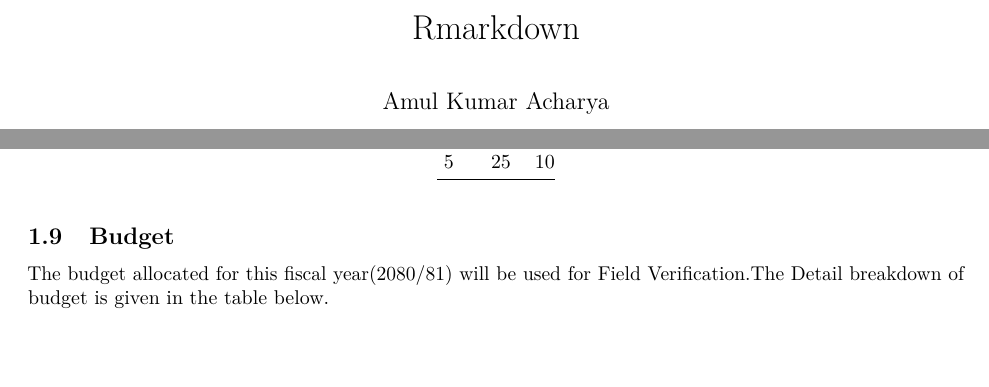
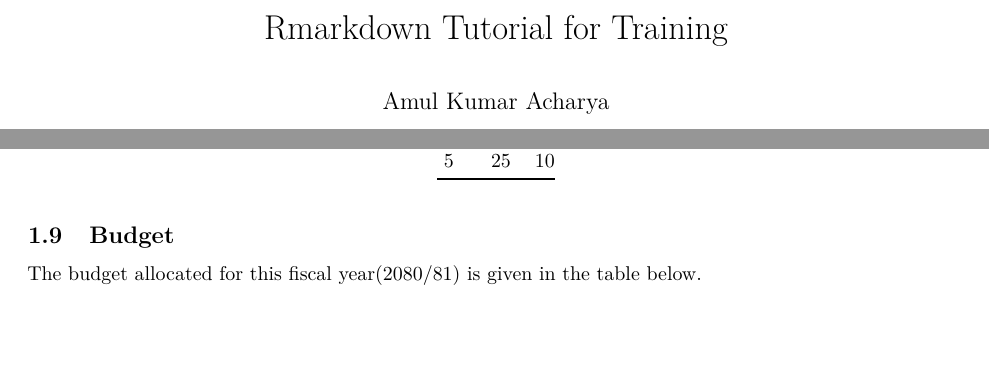
Before and after one commit to acharyaamul/Rmarkdown, an R Markdown document (Rmarkdown_training.Rmd): two parts of pages 1 and 2 of 5 before the commit and two parts of pages 1 and 3 of 6 after it, joined at a grey line, cut at the place of the change, the shorter picture padded with empty space. The pictures show the output file Rmarkdown_training.pdf that the author committed with the source.

```diff
--- a/Rmarkdown_training.Rmd
+++ b/Rmarkdown_training.Rmd
@@ -1,5 +1,5 @@
 ---
-title: "Rmarkdown"
+title: "Rmarkdown Tutorial for Training"
 author: "Amul Kumar Acharya"
 date: '`r Sys.Date()`'
 output:
@@ -67,7 +69,7 @@
 
 ## Budget
 
-The budget allocated for this fiscal year(2080/81) will be used for Field Verification.The Detail breakdown of budget is given in the table below.
+The budget allocated for this fiscal year(2080/81) is given in the table below.
 
 
 | S.N |         Particulars  |  Unit | Quantity | Rate    |  Total | Remarks |
```
Also changed, not shown: Rmarkdown_training.pdf, Rmarkdown_training.Rmd (2 more changed lines), 2 other files.
